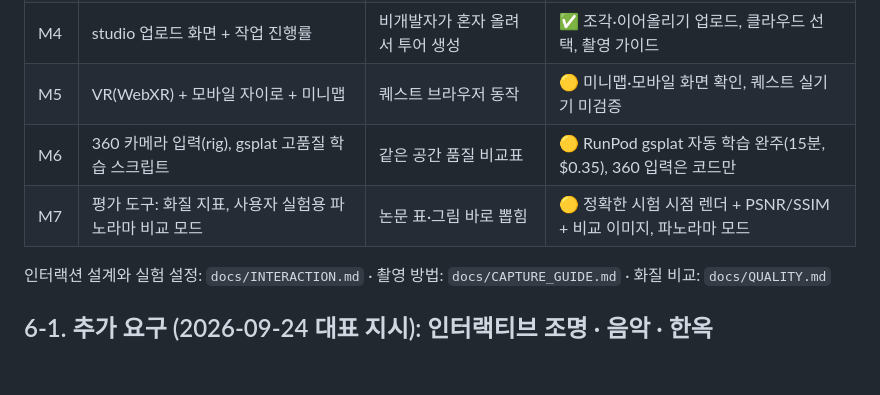
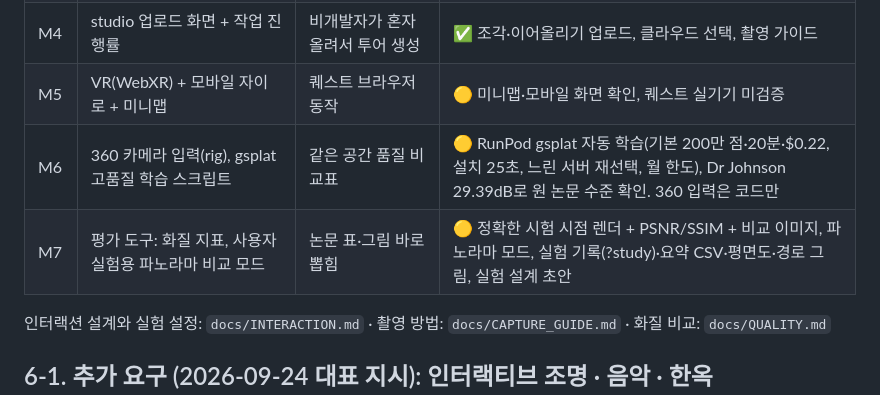
Before and after one commit to kevintheeco/splattour, a Markdown page: docs/PLAN.md, the part around the change. Rendered like a GitHub page; blank space fills up the shorter version.

Commit message:
Plan: milestone status update (evening)
Co-Authored-By: Claude Opus 5.5 (1M context) <noreply@anthropic.com>

```diff
--- a/docs/PLAN.md
+++ b/docs/PLAN.md
@@ -86,8 +86,8 @@
 | M3 | 투어 그래프 자동화: 시점 선택 + 가시성 연결 + 파노라마 렌더 | 벽 뚫는 연결선 0개 | ✅ 점유 격자(스플랫 면적까지 칠함), 튕긴 카메라 제거 |
 | M4 | studio 업로드 화면 + 작업 진행률 | 비개발자가 혼자 올려서 투어 생성 | ✅ 조각·이어올리기 업로드, 클라우드 선택, 촬영 가이드 |
 | M5 | VR(WebXR) + 모바일 자이로 + 미니맵 | 퀘스트 브라우저 동작 | 🟡 미니맵·모바일 화면 확인, 퀘스트 실기기 미검증 |
-| M6 | 360 카메라 입력(rig), gsplat 고품질 학습 스크립트 | 같은 공간 품질 비교표 | 🟡 RunPod gsplat 자동 학습 완주(15분, $0.35), 360 입력은 코드만 |
-| M7 | 평가 도구: 화질 지표, 사용자 실험용 파노라마 비교 모드 | 논문 표·그림 바로 뽑힘 | 🟡 정확한 시험 시점 렌더 + PSNR/SSIM + 비교 이미지, 파노라마 모드 |
+| M6 | 360 카메라 입력(rig), gsplat 고품질 학습 스크립트 | 같은 공간 품질 비교표 | 🟡 RunPod gsplat 자동 학습(기본 200만 점·20분·$0.22, 설치 25초, 느린 서버 재선택, 월 한도), Dr Johnson 29.39dB로 원 논문 수준 확인. 360 입력은 코드만 |
+| M7 | 평가 도구: 화질 지표, 사용자 실험용 파노라마 비교 모드 | 논문 표·그림 바로 뽑힘 | 🟡 정확한 시험 시점 렌더 + PSNR/SSIM + 비교 이미지, 파노라마 모드, 실험 기록(?study)·요약 CSV·평면도·경로 그림, 실험 설계 초안 |
 
 인터랙션 설계와 실험 설정: `docs/INTERACTION.md` · 촬영 방법: `docs/CAPTURE_GUIDE.md` · 화질 비교: `docs/QUALITY.md`
 
```
